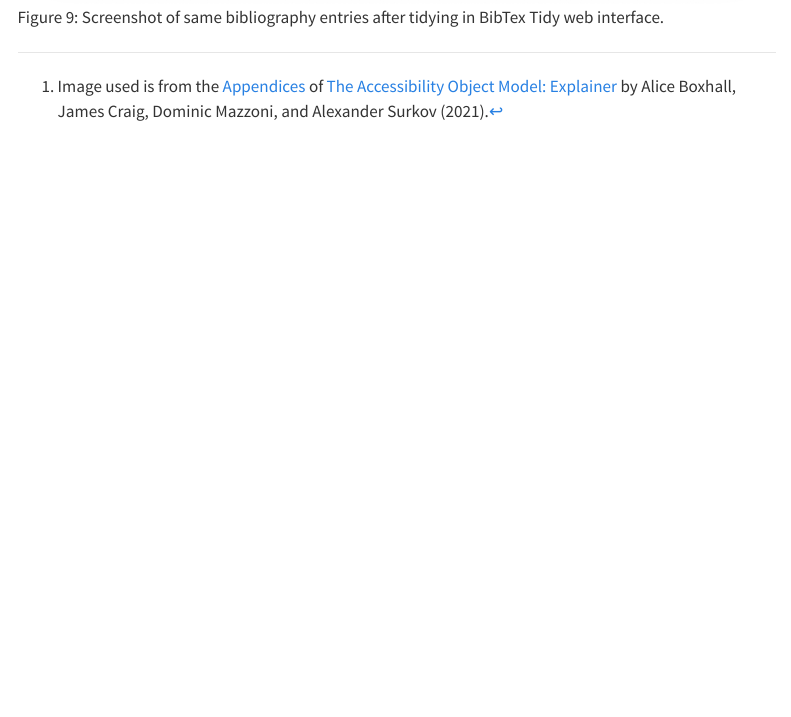
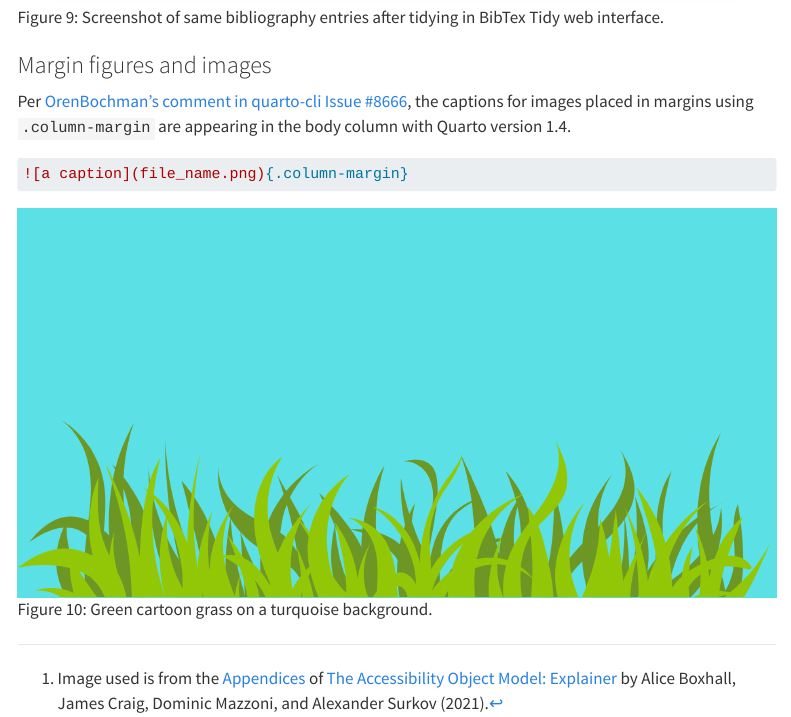
Before and after one commit to batpigandme/quarto-figcap-demo, a Quarto document (index.qmd): the page in a window 1100 px wide, from 4450 px down. Rendered offline with R 4.5, knitr and Pandoc in place of Quarto, with nearby package versions; menus at the side of the page are left out.

Commit message:
Add margin column example.

````diff
--- a/index.qmd
+++ b/index.qmd
@@ -67,4 +67,14 @@ Now `.column-screen-left`.
 :::
 :::
 
+### Margin figures and images
+
+Per [OrenBochman's comment in quarto-cli Issue #8666](https://github.com/quarto-dev/quarto-cli/issues/8666#issuecomment-1938340014), the captions for images placed in margins using `.column-margin` are appearing in the body column with Quarto version 1.4.
+
+``` {.markdown title="Example markdown syntax"}
+![a caption](file_name.png){.column-margin}
+```
+
+![Green cartoon grass on a turquoise background.](images/grass-turquoise-background-min.png){#fig-green-grass .column-margin fig-alt="Green cartoon grass on a turquoise background."}
+
 [^1]: Image used is from the [Appendices](https://wicg.github.io/aom/explainer.html#background-dom-tree-accessibility-tree-and-platform-accessibility-apis) of [The Accessibility Object Model: Explainer](https://wicg.github.io/aom/explainer.html) by Alice Boxhall, James Craig, Dominic Mazzoni, and Alexander Surkov (2021).
````
Also changed, not shown: 3 other files.
